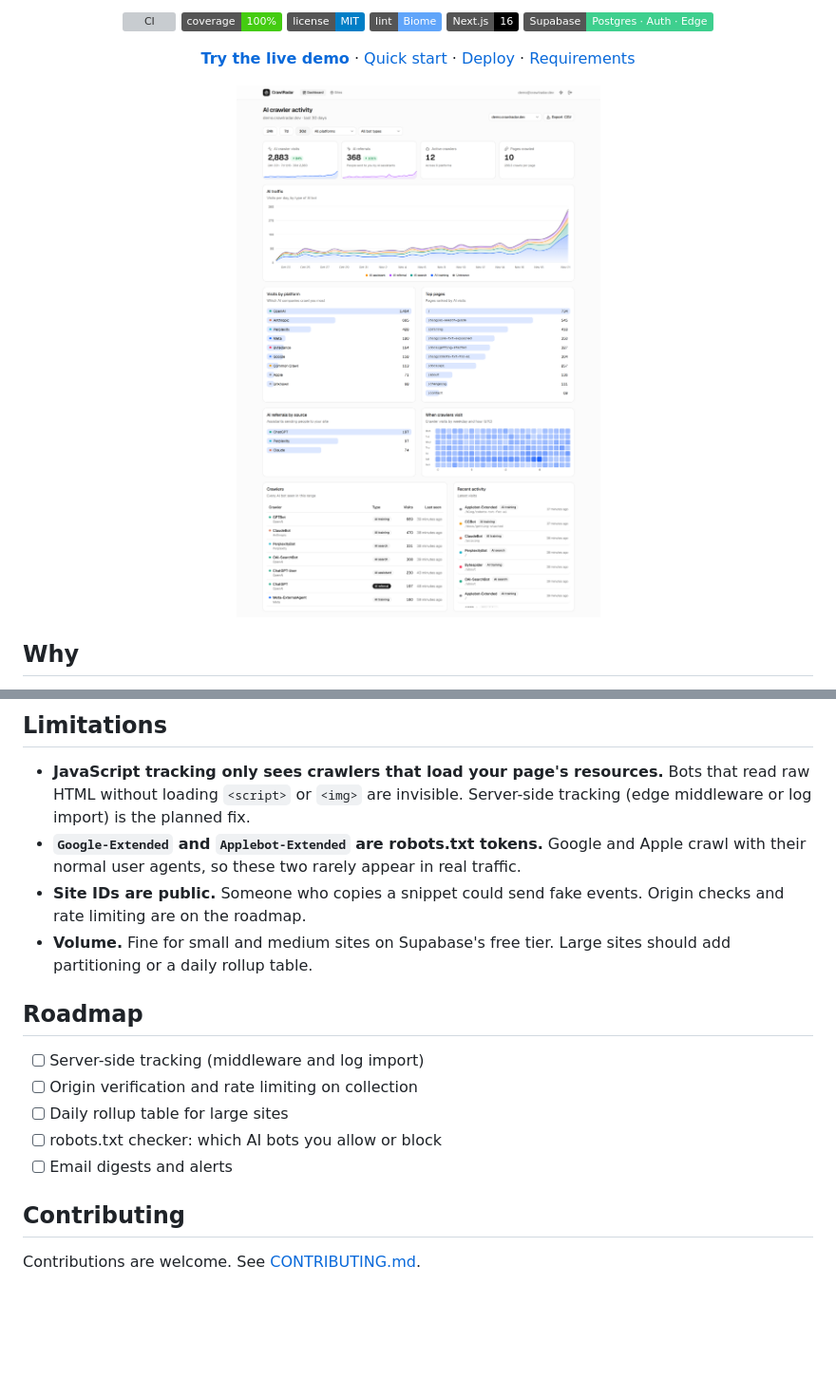
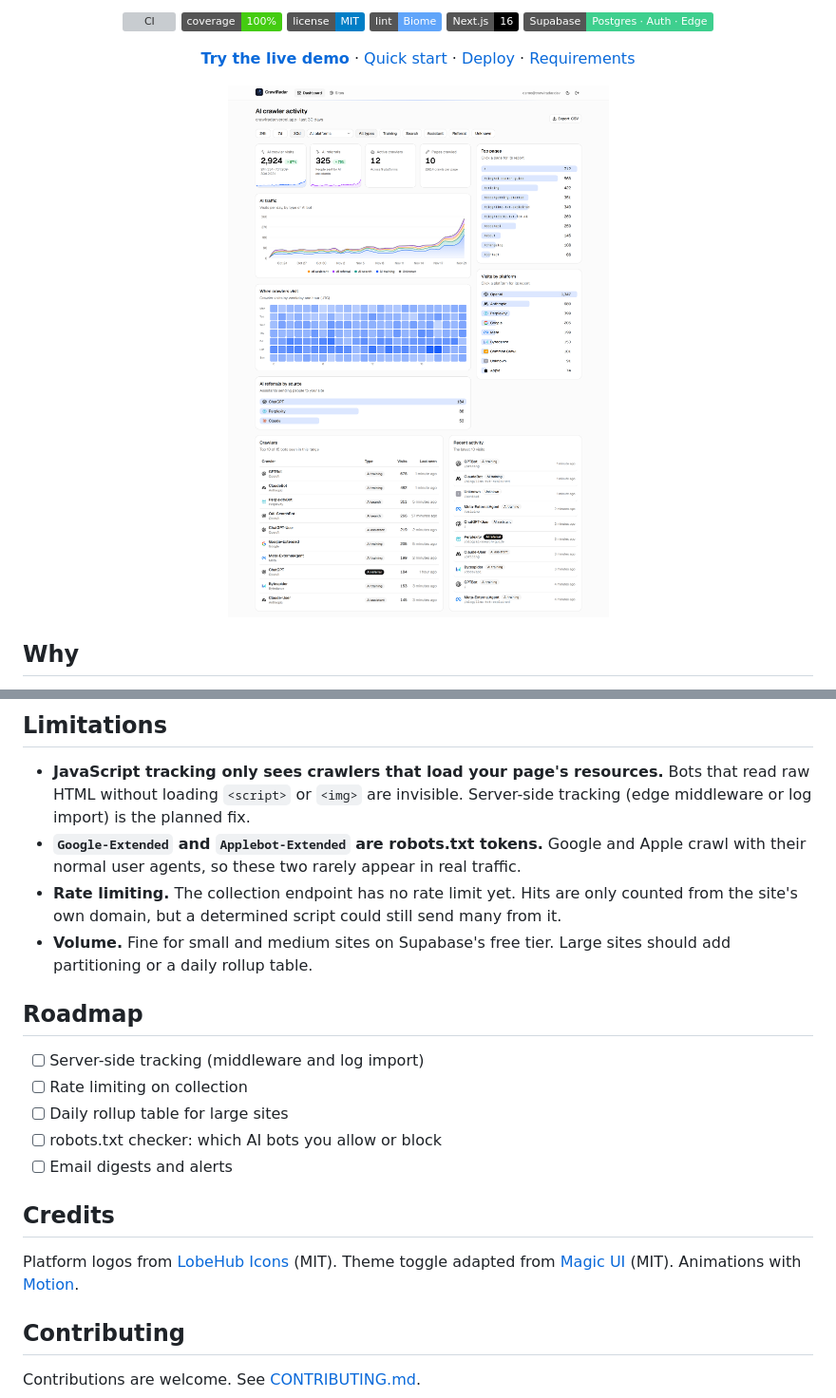
Before and after one commit to JohnAdib/CrawlRadar, a Markdown page: README.md, 2 parts joined by grey strips. Shown at 95% size. Drawn GitHub-style; pictures changed too: docs/images/dashboard-light.png; badges without logos; blank space fills up the shorter version; grey boxes are pictures that could not be loaded.

```diff
--- a/README.md
+++ b/README.md
@@ -254,16 +263,20 @@ Add one line to `BOT_PATTERNS` in [`supabase/functions/_shared/bots.ts`](supabas
 
 - **JavaScript tracking only sees crawlers that load your page's resources.** Bots that read raw HTML without loading `<script>` or `<img>` are invisible. Server-side tracking (edge middleware or log import) is the planned fix.
 - **`Google-Extended` and `Applebot-Extended` are robots.txt tokens.** Google and Apple crawl with their normal user agents, so these two rarely appear in real traffic.
-- **Site IDs are public.** Someone who copies a snippet could send fake events. Origin checks and rate limiting are on the roadmap.
+- **Rate limiting.** The collection endpoint has no rate limit yet. Hits are only counted from the site's own domain, but a determined script could still send many from it.
 - **Volume.** Fine for small and medium sites on Supabase's free tier. Large sites should add partitioning or a daily rollup table.
 
 ## Roadmap
 
 - [ ] Server-side tracking (middleware and log import)
-- [ ] Origin verification and rate limiting on collection
+- [ ] Rate limiting on collection
 - [ ] Daily rollup table for large sites
 - [ ] robots.txt checker: which AI bots you allow or block
 - [ ] Email digests and alerts
+
+## Credits
+
+Platform logos from [LobeHub Icons](https://github.com/lobehub/lobe-icons) (MIT). Theme toggle adapted from [Magic UI](https://magicui.design) (MIT). Animations with [Motion](https://motion.dev).
 
 ## Contributing
 
```
Also changed, not shown: other parts of README.md (+18 -9 lines), docs/images/dashboard-dark.png, docs/images/install-dark.png, docs/images/install-light.png, 3 other files.
